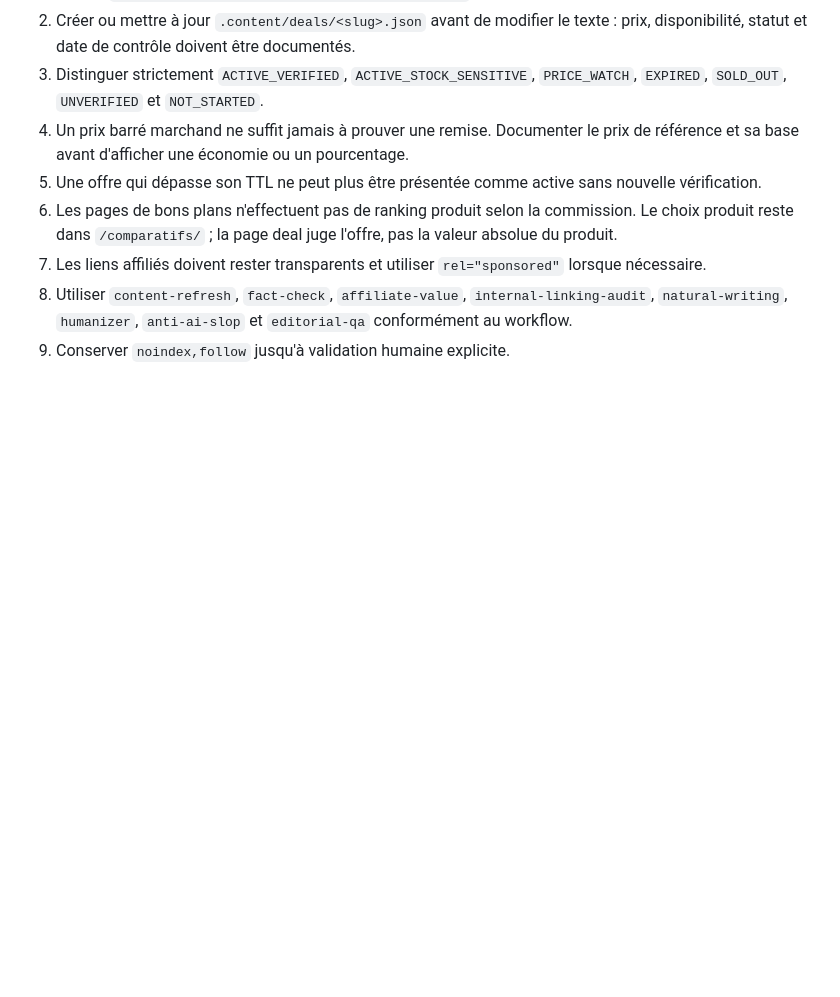
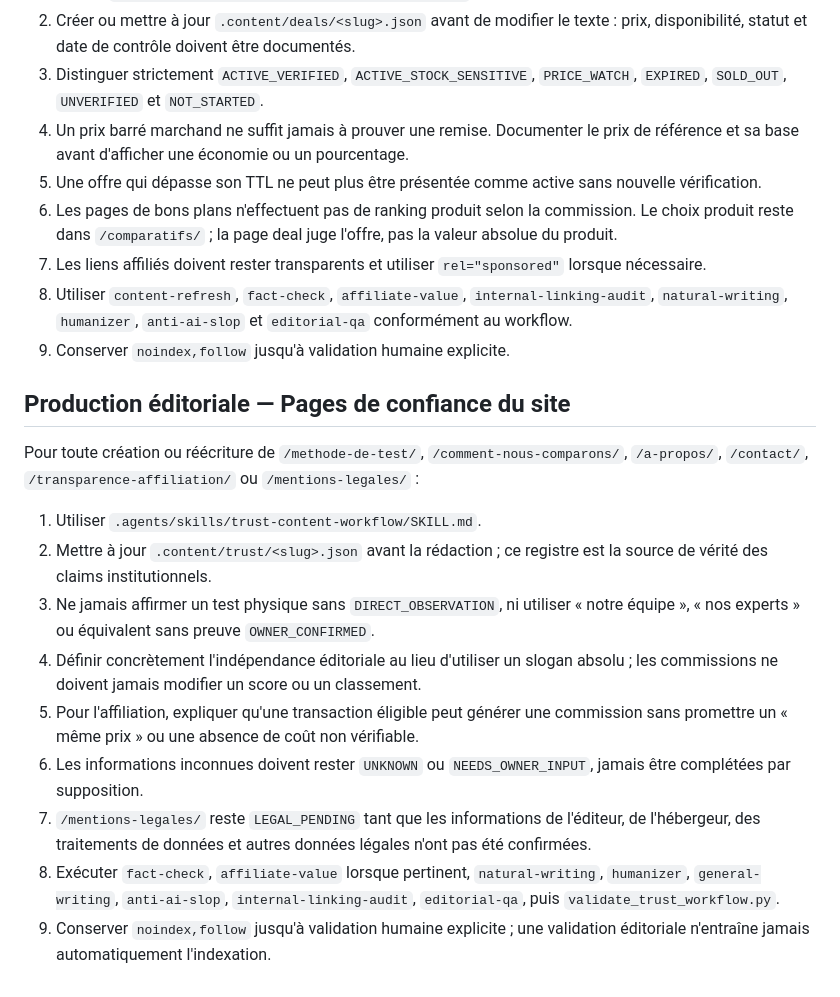
Before and after one commit to MarcW88/bloc-notes-numerique, a Markdown page: AGENTS.md, the part around the change. Rendered like a GitHub page; blank space fills up the shorter version.

Commit message:
workflow: route trust pages through trust workflow

```diff
--- a/AGENTS.md
+++ b/AGENTS.md
@@ -66,3 +66,17 @@ Pour toute création, réécriture ou actualisation sous `/bons-plans/` :
 7. Les liens affiliés doivent rester transparents et utiliser `rel="sponsored"` lorsque nécessaire.
 8. Utiliser `content-refresh`, `fact-check`, `affiliate-value`, `internal-linking-audit`, `natural-writing`, `humanizer`, `anti-ai-slop` et `editorial-qa` conformément au workflow.
 9. Conserver `noindex,follow` jusqu'à validation humaine explicite.
+
+## Production éditoriale — Pages de confiance du site
+
+Pour toute création ou réécriture de `/methode-de-test/`, `/comment-nous-comparons/`, `/a-propos/`, `/contact/`, `/transparence-affiliation/` ou `/mentions-legales/` :
+
+1. Utiliser `.agents/skills/trust-content-workflow/SKILL.md`.
+2. Mettre à jour `.content/trust/<slug>.json` avant la rédaction ; ce registre est la source de vérité des claims institutionnels.
+3. Ne jamais affirmer un test physique sans `DIRECT_OBSERVATION`, ni utiliser « notre équipe », « nos experts » ou équivalent sans preuve `OWNER_CONFIRMED`.
+4. Définir concrètement l'indépendance éditoriale au lieu d'utiliser un slogan absolu ; les commissions ne doivent jamais modifier un score ou un classement.
+5. Pour l'affiliation, expliquer qu'une transaction éligible peut générer une commission sans promettre un « même prix » ou une absence de coût non vérifiable.
+6. Les informations inconnues doivent rester `UNKNOWN` ou `NEEDS_OWNER_INPUT`, jamais être complétées par supposition.
+7. `/mentions-legales/` reste `LEGAL_PENDING` tant que les informations de l'éditeur, de l'hébergeur, des traitements de données et autres données légales n'ont pas été confirmées.
+8. Exécuter `fact-check`, `affiliate-value` lorsque pertinent, `natural-writing`, `humanizer`, `general-writing`, `anti-ai-slop`, `internal-linking-audit`, `editorial-qa`, puis `validate_trust_workflow.py`.
+9. Conserver `noindex,follow` jusqu'à validation humaine explicite ; une validation éditoriale n'entraîne jamais automatiquement l'indexation.
```
